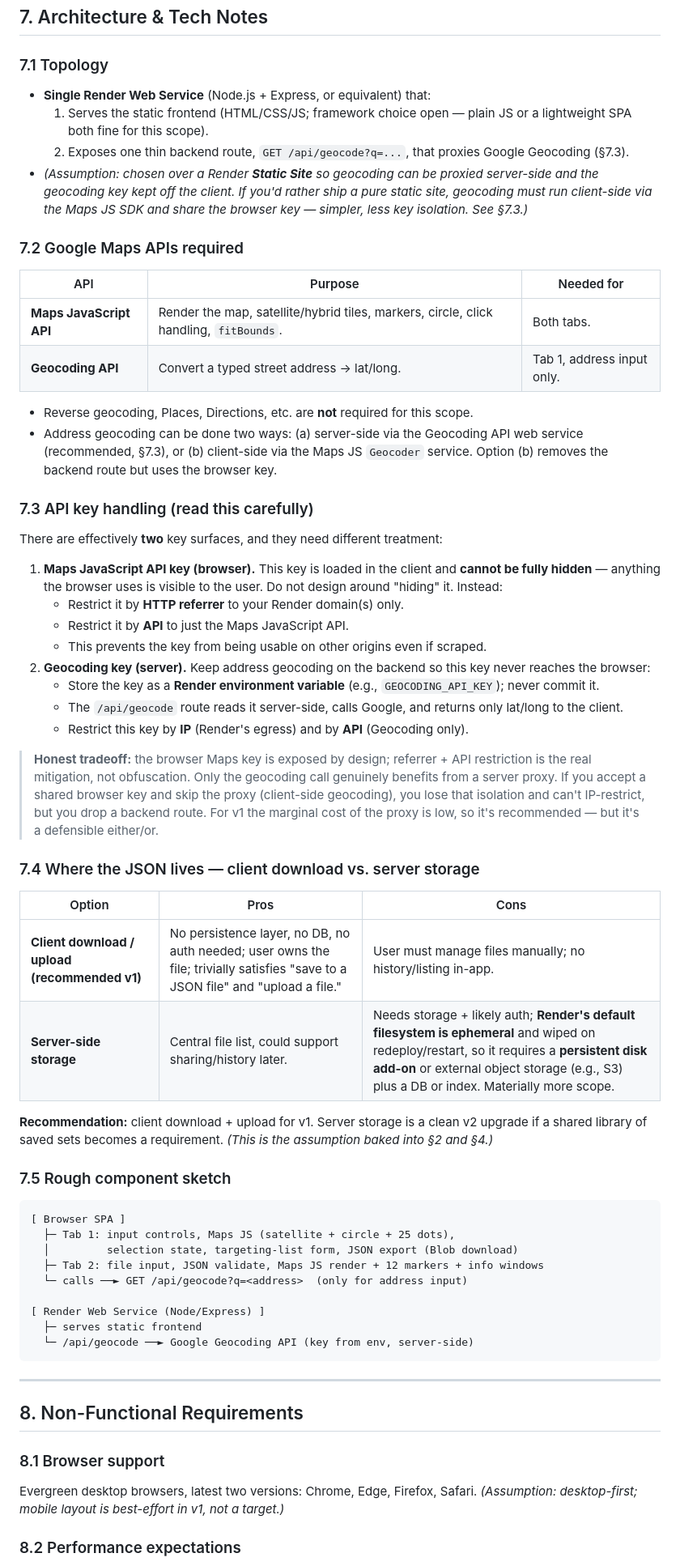
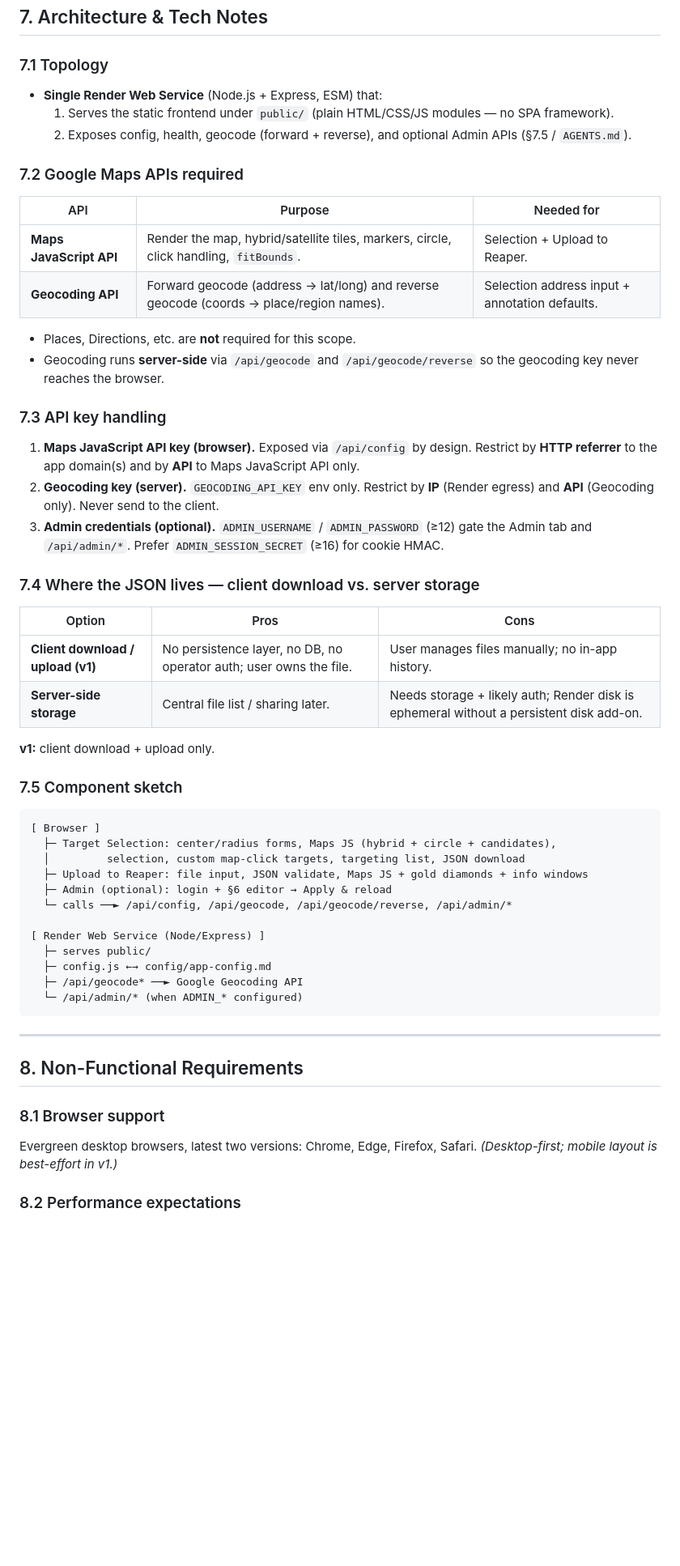
Before and after one commit to StephenForte/MQ9_Reaper, a Markdown page: target-selection-app-PRD.md, the part around one of its changes. Shown at 81% size. GitHub-like rendering; blank space fills up the shorter version.

````diff
--- a/target-selection-app-PRD.md
+++ b/target-selection-app-PRD.md
@@ -217,53 +246,46 @@ dotLng = centerLng + dLng
 ## 7. Architecture & Tech Notes
 
 ### 7.1 Topology
-- **Single Render Web Service** (Node.js + Express, or equivalent) that:
-  1. Serves the static frontend (HTML/CSS/JS; framework choice open — plain JS or a lightweight SPA both fine for this scope).
-  2. Exposes one thin backend route, `GET /api/geocode?q=...`, that proxies Google Geocoding (§7.3).
-- *(Assumption: chosen over a Render **Static Site** so geocoding can be proxied server-side and the geocoding key kept off the client. If you'd rather ship a pure static site, geocoding must run client-side via the Maps JS SDK and share the browser key — simpler, less key isolation. See §7.3.)*
+- **Single Render Web Service** (Node.js + Express, ESM) that:
+  1. Serves the static frontend under `public/` (plain HTML/CSS/JS modules — no SPA framework).
+  2. Exposes config, health, geocode (forward + reverse), and optional Admin APIs (§7.5 / `AGENTS.md`).
 
 ### 7.2 Google Maps APIs required
 | API | Purpose | Needed for |
 |-----|---------|-----------|
-| **Maps JavaScript API** | Render the map, satellite/hybrid tiles, markers, circle, click handling, `fitBounds`. | Both tabs. |
-| **Geocoding API** | Convert a typed street address → lat/long. | Tab 1, address input only. |
+| **Maps JavaScript API** | Render the map, hybrid/satellite tiles, markers, circle, click handling, `fitBounds`. | Selection + Upload to Reaper. |
+| **Geocoding API** | Forward geocode (address → lat/long) and reverse geocode (coords → place/region names). | Selection address input + annotation defaults. |
 
-- Reverse geocoding, Places, Directions, etc. are **not** required for this scope.
-- Address geocoding can be done two ways: (a) server-side via the Geocoding API web service (recommended, §7.3), or (b) client-side via the Maps JS `Geocoder` service. Option (b) removes the backend route but uses the browser key.
+- Places, Directions, etc. are **not** required for this scope.
+- Geocoding runs **server-side** via `/api/geocode` and `/api/geocode/reverse` so the geocoding key never reaches the browser.
 
-### 7.3 API key handling (read this carefully)
-There are effectively **two** key surfaces, and they need different treatment:
-
-1. **Maps JavaScript API key (browser).** This key is loaded in the client and **cannot be fully hidden** — anything the browser uses is visible to the user. Do not design around "hiding" it. Instead:
-   - Restrict it by **HTTP referrer** to your Render domain(s) only.
-   - Restrict it by **API** to just the Maps JavaScript API.
-   - This prevents the key from being usable on other origins even if scraped.
-2. **Geocoding key (server).** Keep address geocoding on the backend so this key never reaches the browser:
-   - Store the key as a **Render environment variable** (e.g., `GEOCODING_API_KEY`); never commit it.
-   - The `/api/geocode` route reads it server-side, calls Google, and returns only lat/long to the client.
-   - Restrict this key by **IP** (Render's egress) and by **API** (Geocoding only).
-
-> **Honest tradeoff:** the browser Maps key is exposed by design; referrer + API restriction is the real mitigation, not obfuscation. Only the geocoding call genuinely benefits from a server proxy. If you accept a shared browser key and skip the proxy (client-side geocoding), you lose that isolation and can't IP-restrict, but you drop a backend route. For v1 the marginal cost of the proxy is low, so it's recommended — but it's a defensible either/or.
+### 7.3 API key handling
+1. **Maps JavaScript API key (browser).** Exposed via `/api/config` by design. Restrict by **HTTP referrer** to the app domain(s) and by **API** to Maps JavaScript API only.
+2. **Geocoding key (server).** `GEOCODING_API_KEY` env only. Restrict by **IP** (Render egress) and **API** (Geocoding only). Never send to the client.
+3. **Admin credentials (optional).** `ADMIN_USERNAME` / `ADMIN_PASSWORD` (≥12) gate the Admin tab and `/api/admin/*`. Prefer `ADMIN_SESSION_SECRET` (≥16) for cookie HMAC.
 
 ### 7.4 Where the JSON lives — client download vs. server storage
 | Option | Pros | Cons |
 |--------|------|------|
-| **Client download / upload (recommended v1)** | No persistence layer, no DB, no auth needed; user owns the file; trivially satisfies "save to a JSON file" and "upload a file." | User must manage files manually; no history/listing in-app. |
-| **Server-side storage** | Central file list, could support sharing/history later. | Needs storage + likely auth; **Render's default filesystem is ephemeral** and wiped on redeploy/restart, so it requires a **persistent disk add-on** or external object storage (e.g., S3) plus a DB or index. Materially more scope. |
+| **Client download / upload (v1)** | No persistence layer, no DB, no operator auth; user owns the file. | User manages files manually; no in-app history. |
+| **Server-side storage** | Central file list / sharing later. | Needs storage + likely auth; Render disk is ephemeral without a persistent disk add-on. |
 
-**Recommendation:** client download + upload for v1. Server storage is a clean v2 upgrade if a shared library of saved sets becomes a requirement. *(This is the assumption baked into §2 and §4.)*
+**v1:** client download + upload only.
 
-### 7.5 Rough component sketch
+### 7.5 Component sketch
 ```
-[ Browser SPA ]
-  ├─ Tab 1: input controls, Maps JS (satellite + circle + 25 dots),
-  │         selection state, targeting-list form, JSON export (Blob download)
-  ├─ Tab 2: file input, JSON validate, Maps JS render + 12 markers + info windows
-  └─ calls ──► GET /api/geocode?q=<address>  (only for address input)
+[ Browser ]
+  ├─ Target Selection: center/radius forms, Maps JS (hybrid + circle + candidates),
+  │         selection, custom map-click targets, targeting list, JSON download
+  ├─ Upload to Reaper: file input, JSON validate, Maps JS + gold diamonds + info windows
+  ├─ Admin (optional): login + §6 editor → Apply & reload
+  └─ calls ──► /api/config, /api/geocode, /api/geocode/reverse, /api/admin/*
 
 [ Render Web Service (Node/Express) ]
-  ├─ serves static frontend
-  └─ /api/geocode ──► Google Geocoding API (key from env, server-side)
+  ├─ serves public/
+  ├─ config.js ←→ config/app-config.md
+  ├─ /api/geocode* ──► Google Geocoding API
+  └─ /api/admin/* (when ADMIN_* configured)
 ```
 
 ---
@@ -271,6 +293,6 @@ There are effectively **two** key surfaces, and they need different treatment:
 ## 8. Non-Functional Requirements
 
 ### 8.1 Browser support
-Evergreen desktop browsers, latest two versions: Chrome, Edge, Firefox, Safari. *(Assumption: desktop-first; mobile layout is best-effort in v1, not a target.)*
+Evergreen desktop browsers, latest two versions: Chrome, Edge, Firefox, Safari. *(Desktop-first; mobile layout is best-effort in v1.)*
 
 ### 8.2 Performance expectations
````
Also changed, not shown: other parts of target-selection-app-PRD.md (+121 -92 lines).
